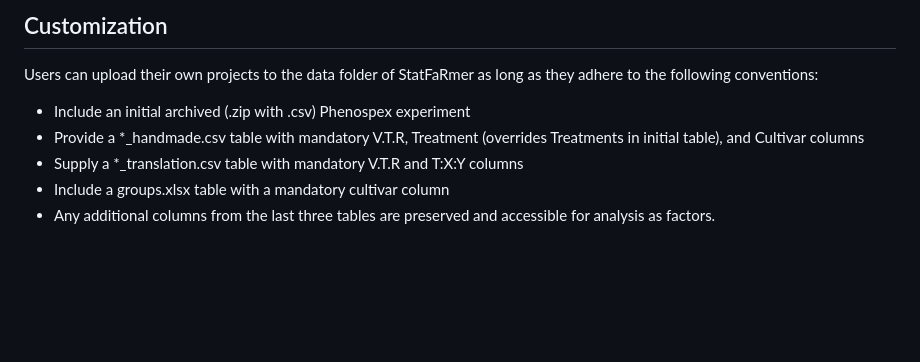
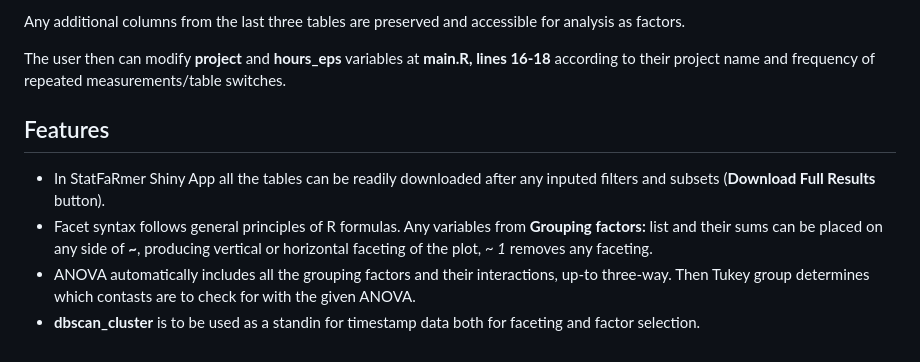
Before and after one commit to Stathmin/StatFaRmer, a Markdown page: README.md, the part around the change printed below. Rendered like a GitHub page; blank space fills up the shorter version.

```diff
--- a/README.md
+++ b/README.md
@@ -24,8 +46,10 @@ To explore the functionality of the Shiny Dashboard, navigate to the interactive
 
-## Customization
-Users can upload their own projects to the data folder of StatFaRmer as long as they adhere to the following conventions:
-- Include an initial archived (.zip with .csv) Phenospex experiment
-- Provide a *_handmade.csv table with mandatory V.T.R, Treatment (overrides Treatments in initial table), and Cultivar columns
-- Supply a *_translation.csv table with mandatory V.T.R and T:X:Y columns
-- Include a groups.xlsx table with a mandatory cultivar column
-- Any additional columns from the last three tables are preserved and accessible for analysis as factors.
+Any additional columns from the last three tables are preserved and accessible for analysis as factors.
+
+The user then can modify **project** and **hours_eps** variables at **main.R, lines 16-18** according to their project name and frequency of repeated measurements/table switches.
+
+## Features
+- In StatFaRmer Shiny App all the tables can be readily downloaded after any inputed filters and subsets (**Download Full Results** button).
+- Facet syntax follows general principles of R formulas. Any variables from **Grouping factors:** list and their sums can be placed on any side of **~**, producing vertical or horizontal faceting of the plot, *~ 1* removes any faceting.
+- ANOVA automatically includes all the grouping factors and their interactions, up-to three-way. Then Tukey group determines which contasts are to check for with the given ANOVA.
+- **dbscan_cluster** is to be used as a standin for timestamp data both for faceting and factor selection.
```
Also changed, not shown: other parts of README.md (+29 -7 lines), src/screenshot.png, 1 other file.
